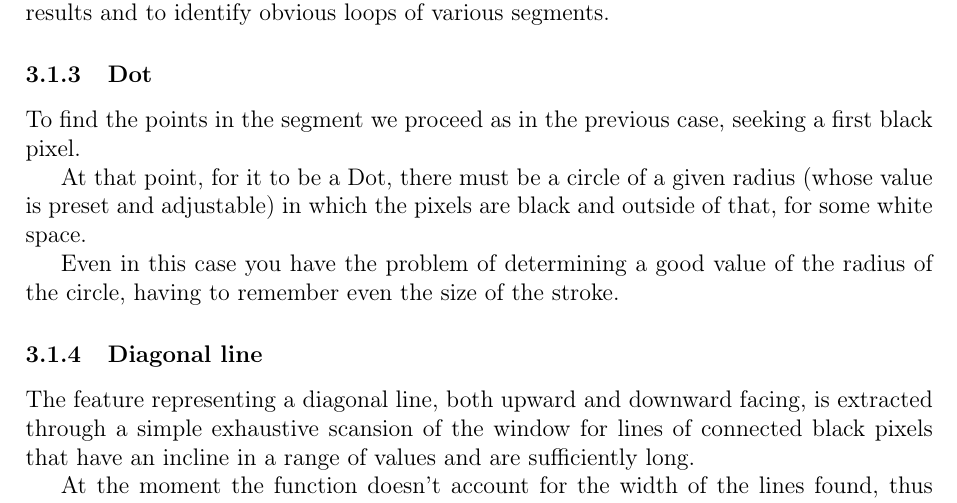
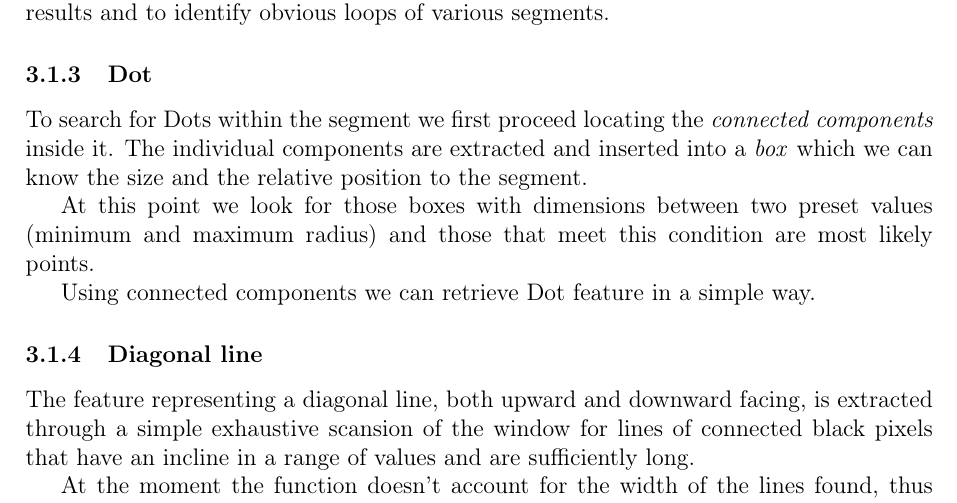
Before and after one commit to lorecioni/ImageCutClustering, a LaTeX paper (doc/doc.tex, which reads doc/features.tex): part of page 6 of 9, cut so that both start at the same text. Compiled offline with pdfLaTeX.

Commit message:
riscritta dot feature

```diff
--- a/doc/features.tex
+++ b/doc/features.tex
@@ -44,11 +44,11 @@ However, with appropriate threshold values you can get good results and to ident
 
 \subsubsection{Dot}
 
-To find the points in the segment we proceed as in the previous case, seeking a first black pixel.
+To search for Dots within the segment we first proceed locating the \emph{connected components} inside it. The individual components are extracted and inserted into a \emph{box} which we can know the size and the relative position to the segment.
 
-At that point, for it to be a Dot, there must be a circle of a given radius (whose value is preset and adjustable) in which the pixels are black and outside of that, for some white space.
+At this point we look for those boxes with dimensions between two preset values (minimum and maximum radius) and those that meet this condition are most likely points.
 
-Even in this case you have the problem of determining a good value of the radius of the circle, having to remember even the size of the stroke.
+Using connected components we can retrieve Dot feature in a simple way.
 
 \subsubsection{Diagonal line}
 
```
Also changed, not shown: 1 other file.
